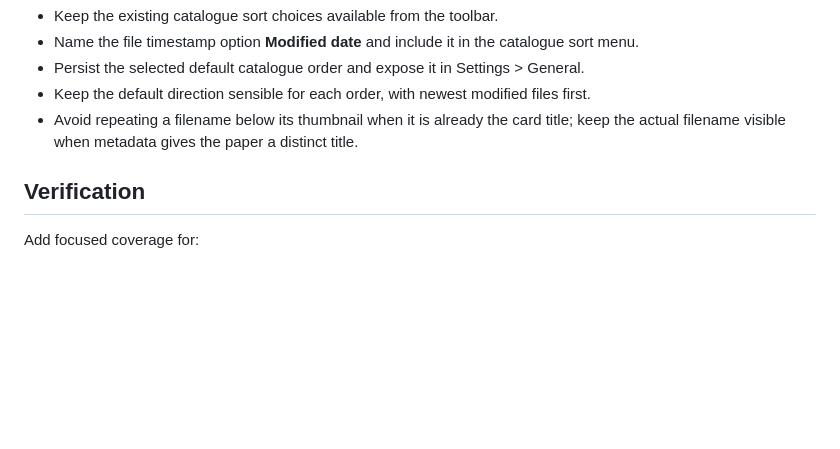
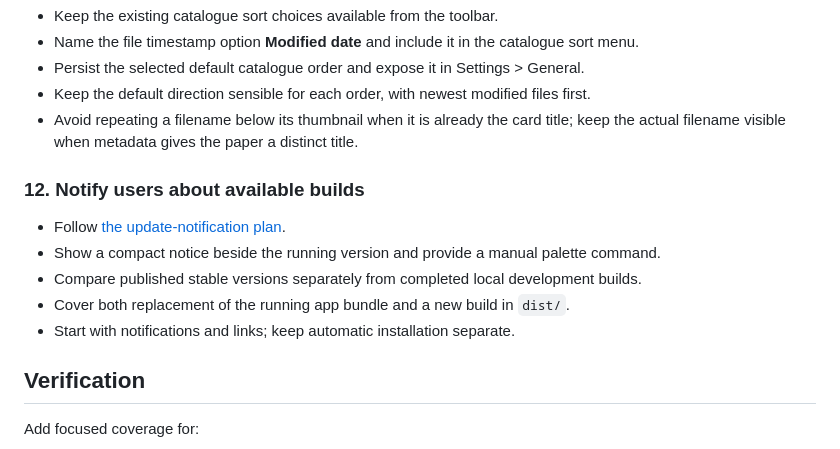
Before and after one commit to jonaprieto/papershelf, a Markdown page: PLAN.md, the part around the change. GitHub-like rendering; blank space fills up the shorter version.

Commit message:
docs: plan release and local build notices

```diff
--- a/PLAN.md
+++ b/PLAN.md
@@ -161,6 +161,14 @@ extraction helpers.
 - Avoid repeating a filename below its thumbnail when it is already the card title; keep
   the actual filename visible when metadata gives the paper a distinct title.
 
+### 12. Notify users about available builds
+
+- Follow [the update-notification plan](docs/design/update-notifications.md).
+- Show a compact notice beside the running version and provide a manual palette command.
+- Compare published stable versions separately from completed local development builds.
+- Cover both replacement of the running app bundle and a new build in `dist/`.
+- Start with notifications and links; keep automatic installation separate.
+
 ## Verification
 
 Add focused coverage for:
```
Also changed, not shown: docs/design/update-notifications.md (added, +125 -0 lines).
